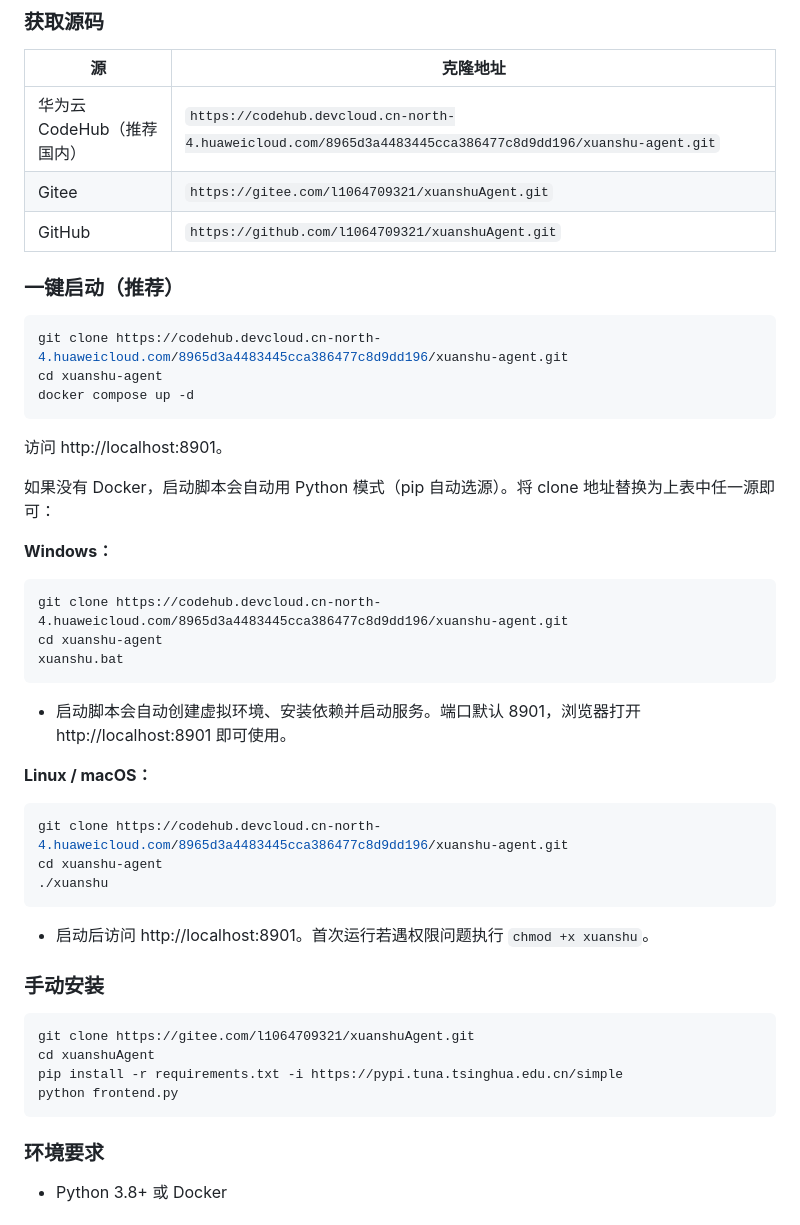
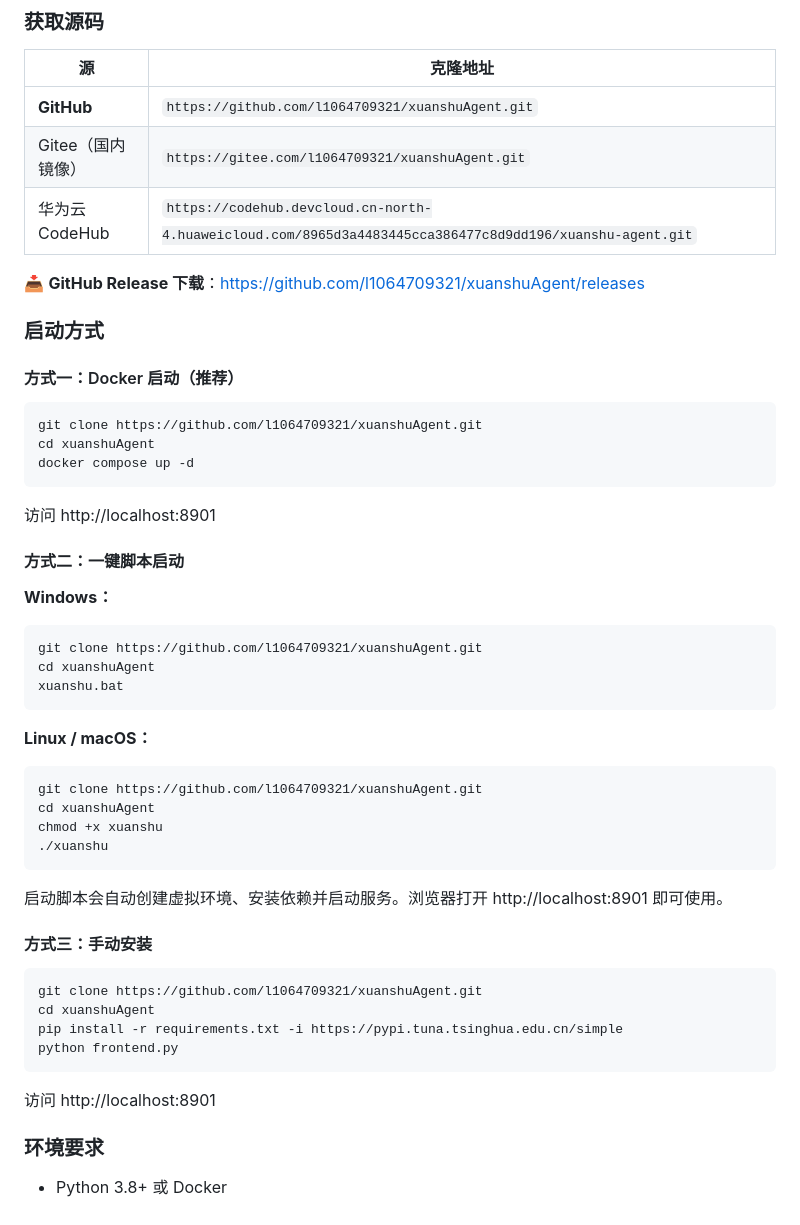
Before and after one commit to l1064709321/xuanshuAgent, a Markdown page: README.md, the part around the change. Rendered like a GitHub page.

Commit message:
docs: README 添加 GitHub Release 下载链接，优化启动方式展示

````diff
--- a/README.md
+++ b/README.md
@@ -14,50 +14,55 @@
 
 | 源 | 克隆地址 |
 |---|---------|
-| 华为云 CodeHub（推荐国内） | `https://codehub.devcloud.cn-north-4.huaweicloud.com/8965d3a4483445cca386477c8d9dd196/xuanshu-agent.git` |
-| Gitee | `https://gitee.com/l1064709321/xuanshuAgent.git` |
-| GitHub | `https://github.com/l1064709321/xuanshuAgent.git` |
+| **GitHub** | `https://github.com/l1064709321/xuanshuAgent.git` |
+| Gitee（国内镜像） | `https://gitee.com/l1064709321/xuanshuAgent.git` |
+| 华为云 CodeHub | `https://codehub.devcloud.cn-north-4.huaweicloud.com/8965d3a4483445cca386477c8d9dd196/xuanshu-agent.git` |
 
-### 一键启动（推荐）
+📥 **GitHub Release 下载**：https://github.com/l1064709321/xuanshuAgent/releases
+
+### 启动方式
+
+#### 方式一：Docker 启动（推荐）
 
 ```bash
-git clone https://codehub.devcloud.cn-north-4.huaweicloud.com/8965d3a4483445cca386477c8d9dd196/xuanshu-agent.git
-cd xuanshu-agent
+git clone https://github.com/l1064709321/xuanshuAgent.git
+cd xuanshuAgent
 docker compose up -d
 ```
 
-访问 http://localhost:8901。
+访问 http://localhost:8901
 
-如果没有 Docker，启动脚本会自动用 Python 模式（pip 自动选源）。将 clone 地址替换为上表中任一源即可：
+#### 方式二：一键脚本启动
 
 **Windows：**
 
 ```cmd
-git clone https://codehub.devcloud.cn-north-4.huaweicloud.com/8965d3a4483445cca386477c8d9dd196/xuanshu-agent.git
-cd xuanshu-agent
+git clone https://github.com/l1064709321/xuanshuAgent.git
+cd xuanshuAgent
 xuanshu.bat
 ```
-
-- 启动脚本会自动创建虚拟环境、安装依赖并启动服务。端口默认 8901，浏览器打开 http://localhost:8901 即可使用。
 
 **Linux / macOS：**
 
 ```bash
-git clone https://codehub.devcloud.cn-north-4.huaweicloud.com/8965d3a4483445cca386477c8d9dd196/xuanshu-agent.git
-cd xuanshu-agent
+git clone https://github.com/l1064709321/xuanshuAgent.git
+cd xuanshuAgent
+chmod +x xuanshu
 ./xuanshu
 ```
 
-- 启动后访问 http://localhost:8901。首次运行若遇权限问题执行 `chmod +x xuanshu`。
+启动脚本会自动创建虚拟环境、安装依赖并启动服务。浏览器打开 http://localhost:8901 即可使用。
 
-### 手动安装
+#### 方式三：手动安装
 
 ```bash
-git clone https://gitee.com/l1064709321/xuanshuAgent.git
+git clone https://github.com/l1064709321/xuanshuAgent.git
 cd xuanshuAgent
 pip install -r requirements.txt -i https://pypi.tuna.tsinghua.edu.cn/simple
 python frontend.py
 ```
+
+访问 http://localhost:8901
 
 ### 环境要求
 
````
